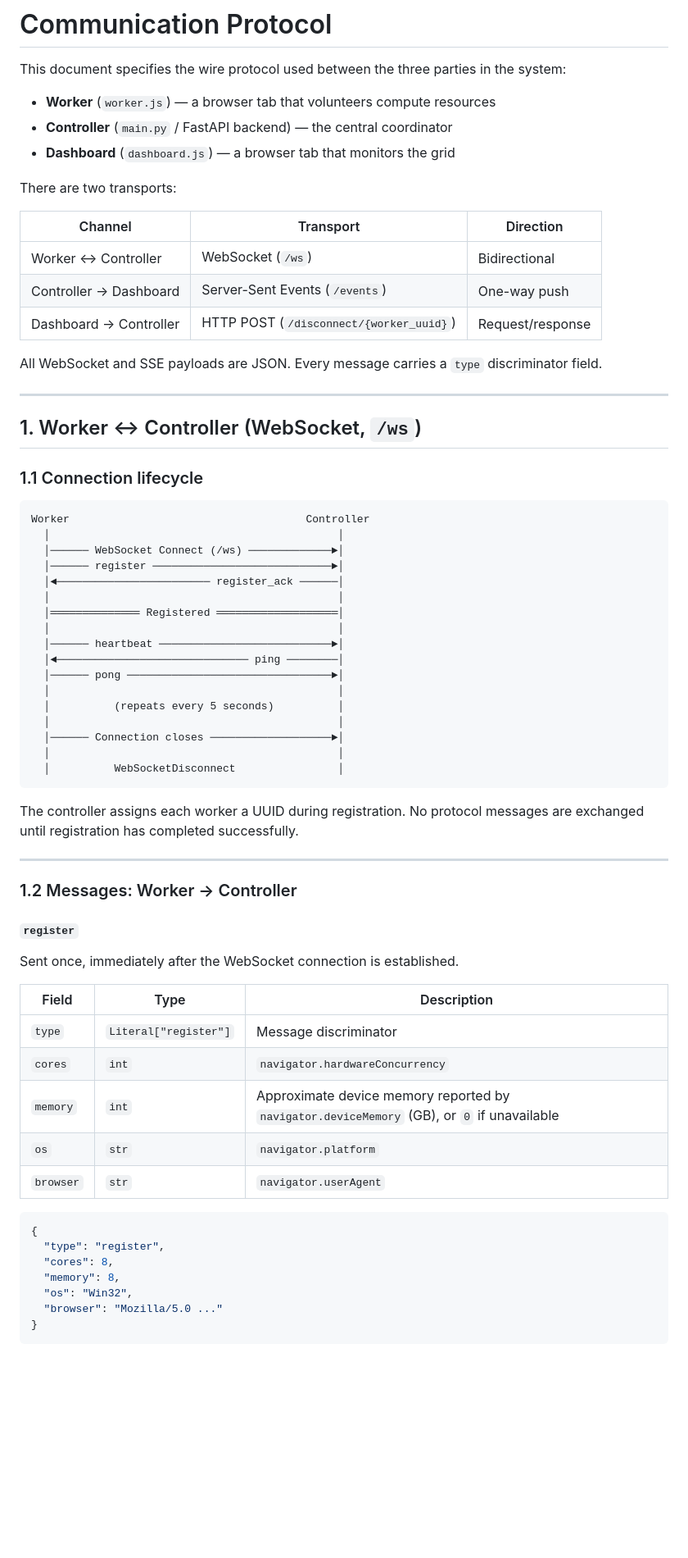
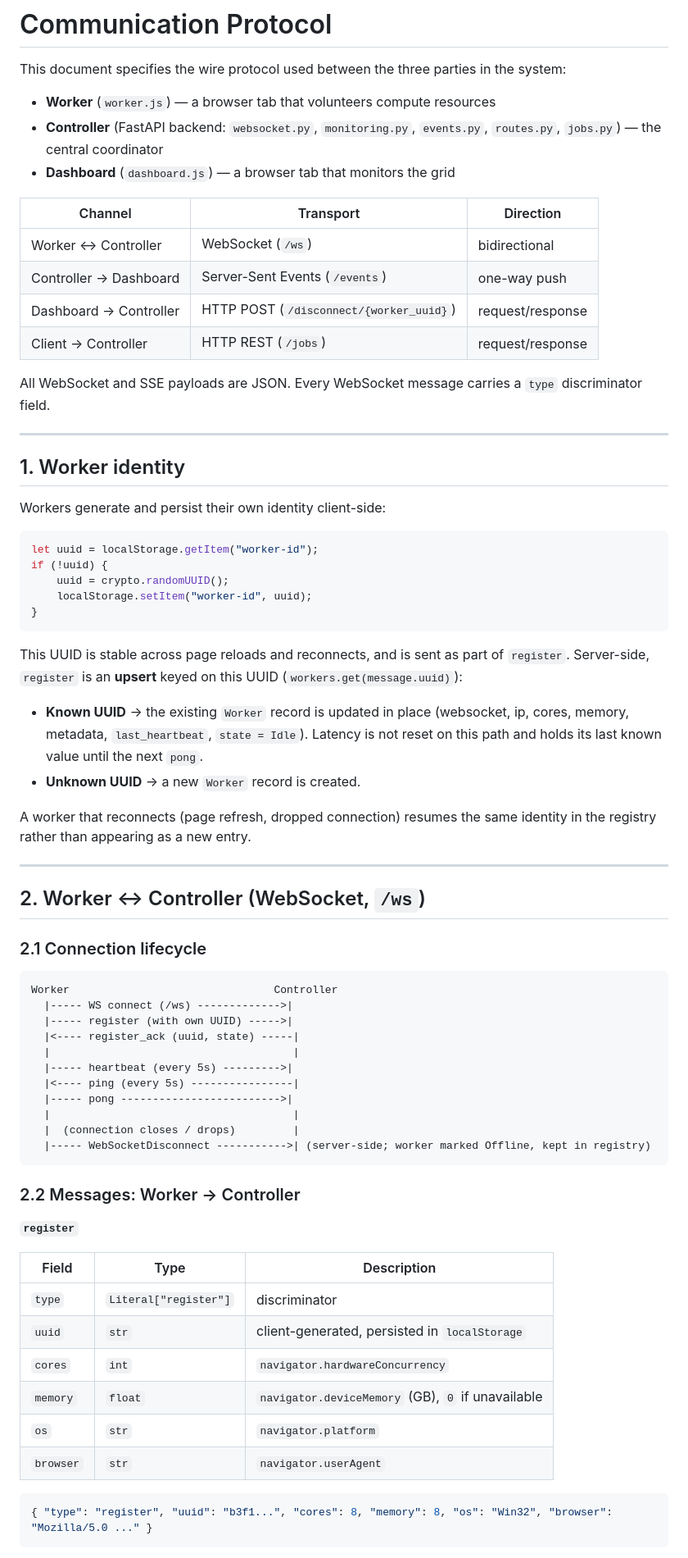
Before and after one commit to Red-194/browser-computing-grid, a Markdown page: docs/protocol.md, the part around one of its changes. Shown at 82% size. Drawn GitHub-style; blank space fills up the shorter version.

````diff
--- a/docs/protocol.md
+++ b/docs/protocol.md
@@ -3,70 +3,73 @@
 This document specifies the wire protocol used between the three parties in the system:
 
 - **Worker** (`worker.js`) — a browser tab that volunteers compute resources
-- **Controller** (`main.py` / FastAPI backend) — the central coordinator
+- **Controller** (FastAPI backend: `websocket.py`, `monitoring.py`, `events.py`, `routes.py`, `jobs.py`) — the central coordinator
 - **Dashboard** (`dashboard.js`) — a browser tab that monitors the grid
-
-There are two transports:
 
 | Channel | Transport | Direction |
 |---|---|---|
-| Worker ↔ Controller | WebSocket (`/ws`) | Bidirectional |
-| Controller → Dashboard | Server-Sent Events (`/events`) | One-way push |
-| Dashboard → Controller | HTTP POST (`/disconnect/{worker_uuid}`) | Request/response |
+| Worker ↔ Controller | WebSocket (`/ws`) | bidirectional |
+| Controller → Dashboard | Server-Sent Events (`/events`) | one-way push |
+| Dashboard → Controller | HTTP POST (`/disconnect/{worker_uuid}`) | request/response |
+| Client → Controller | HTTP REST (`/jobs`) | request/response |
 
-All WebSocket and SSE payloads are JSON. Every message carries a `type` discriminator field.
+All WebSocket and SSE payloads are JSON. Every WebSocket message carries a `type` discriminator field.
 
 ---
 
-## 1. Worker ↔ Controller (WebSocket, `/ws`)
+## 1. Worker identity
 
-### 1.1 Connection lifecycle
+Workers generate and persist their own identity client-side:
 
-```
-Worker                                     Controller
-  │                                             │
-  │────── WebSocket Connect (/ws) ─────────────►│
-  │────── register ────────────────────────────►│
-  │◄──────────────────────── register_ack ──────│
-  │                                             │
-  │══════════════ Registered ═══════════════════│
-  │                                             │
-  │────── heartbeat ───────────────────────────►│
-  │◄────────────────────────────── ping ────────│
-  │────── pong ────────────────────────────────►│
-  │                                             │
-  │          (repeats every 5 seconds)          │
-  │                                             │
-  │────── Connection closes ───────────────────►│
-  │                                             │
-  │          WebSocketDisconnect                │
+```js
+let uuid = localStorage.getItem("worker-id");
+if (!uuid) {
+    uuid = crypto.randomUUID();
+    localStorage.setItem("worker-id", uuid);
+}
 ```
 
-The controller assigns each worker a UUID during registration. No protocol messages are exchanged until registration has completed successfully.
+This UUID is stable across page reloads and reconnects, and is sent as part of `register`. Server-side, `register` is an **upsert** keyed on this UUID (`workers.get(message.uuid)`):
+
+- **Known UUID** → the existing `Worker` record is updated in place (websocket, ip, cores, memory, metadata, `last_heartbeat`, `state = Idle`). Latency is not reset on this path and holds its last known value until the next `pong`.
+- **Unknown UUID** → a new `Worker` record is created.
+
+A worker that reconnects (page refresh, dropped connection) resumes the same identity in the registry rather than appearing as a new entry.
 
 ---
 
-### 1.2 Messages: Worker → Controller
+## 2. Worker ↔ Controller (WebSocket, `/ws`)
 
-#### **`register`**
+### 2.1 Connection lifecycle
 
-Sent once, immediately after the WebSocket connection is established.
+```
+Worker                                Controller
+  |----- WS connect (/ws) ------------->|
+  |----- register (with own UUID) ----->|
+  |<---- register_ack (uuid, state) -----|
+  |                                      |
+  |----- heartbeat (every 5s) --------->|
+  |<---- ping (every 5s) ----------------|
+  |----- pong ------------------------->|
+  |                                      |
+  |  (connection closes / drops)         |
+  |----- WebSocketDisconnect ----------->| (server-side; worker marked Offline, kept in registry)
+```
+
+### 2.2 Messages: Worker → Controller
+
+**`register`**
 
 | Field | Type | Description |
 |---|---|---|
-| `type` | `Literal["register"]` | Message discriminator |
+| `type` | `Literal["register"]` | discriminator |
+| `uuid` | `str` | client-generated, persisted in `localStorage` |
 | `cores` | `int` | `navigator.hardwareConcurrency` |
-| `memory` | `int` | Approximate device memory reported by `navigator.deviceMemory` (GB), or `0` if unavailable |
+| `memory` | `float` | `navigator.deviceMemory` (GB), `0` if unavailable |
 | `os` | `str` | `navigator.platform` |
 | `browser` | `str` | `navigator.userAgent` |
 
 ```json
-{
-  "type": "register",
-  "cores": 8,
-  "memory": 8,
-  "os": "Win32",
-  "browser": "Mozilla/5.0 ..."
-}
+{ "type": "register", "uuid": "b3f1...", "cores": 8, "memory": 8, "os": "Win32", "browser": "Mozilla/5.0 ..." }
 ```
 
````
Also changed, not shown: other parts of docs/protocol.md (+91 -187 lines).
